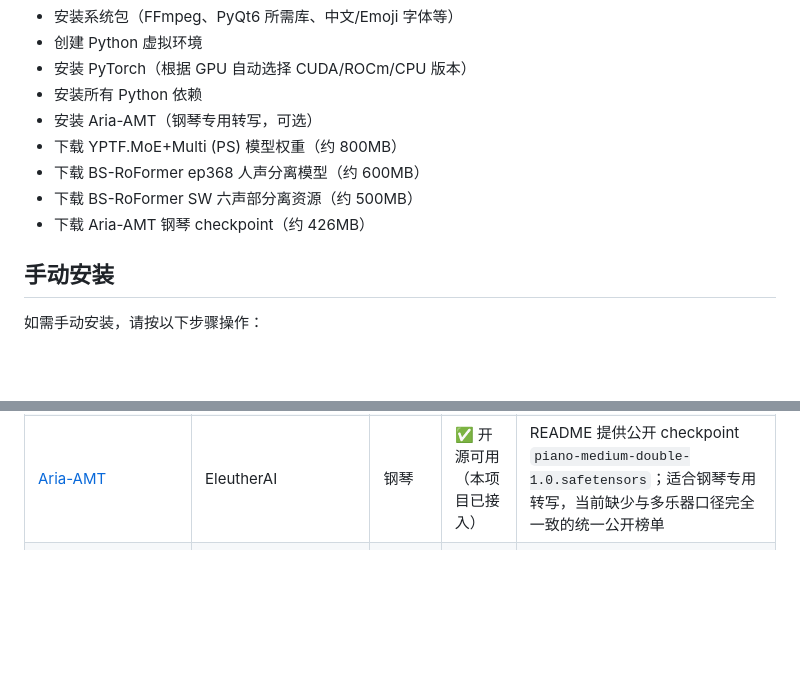
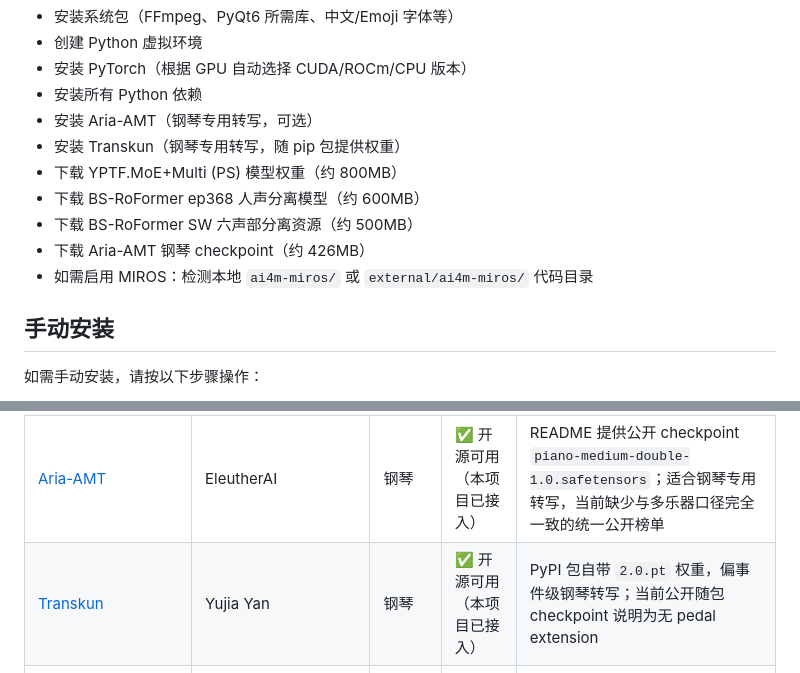
Before and after one commit to mason369/music-to-midi, a Markdown page: README.md, 2 parts joined by grey strips. Rendered like a GitHub page; blank space fills up the shorter version.

```diff
--- a/README.md
+++ b/README.md
@@ -67,10 +68,12 @@ cd music-to-midi
 - 安装 PyTorch（根据 GPU 自动选择 CUDA/ROCm/CPU 版本）
 - 安装所有 Python 依赖
 - 安装 Aria-AMT（钢琴专用转写，可选）
+- 安装 Transkun（钢琴专用转写，随 pip 包提供权重）
 - 下载 YPTF.MoE+Multi (PS) 模型权重（约 800MB）
 - 下载 BS-RoFormer ep368 人声分离模型（约 600MB）
 - 下载 BS-RoFormer SW 六声部分离资源（约 500MB）
 - 下载 Aria-AMT 钢琴 checkpoint（约 426MB）
+- 如需启用 MIROS：检测本地 `ai4m-miros/` 或 `external/ai4m-miros/` 代码目录
 
 ## 手动安装
 
@@ -360,6 +396,7 @@ VOCAL_SPLIT 模式使用 **BS-RoFormer**（Band-Split Rotary Transformer）进
 | YPTF.MoE+Multi (PS)（当前） | [YourMT3+ 论文](https://arxiv.org/abs/2407.04822) / [KAIST HF](https://huggingface.co/spaces/mimbres/YourMT3) | 多乐器 | ✅ 使用中 | Slakh2100 Multi F1 = **74.84%（0.7484）**；同表给出的 MT3 为 62.0（统一口径） |
 | 2025 AMT Challenge 冠军方案（ai4m-miros） | [ICME 2025 Workshop 结果](https://ai4musicians.org/2025icme.html) / [Challenge 页](https://ai4musicians.org/transcription/2025transcription.html) / [amt-os/ai4m-miros](https://github.com/amt-os/ai4m-miros) | 多乐器 | ✅ 结果公布 / 代码可见 | ICME 页面列出 MIROS 第 1、YourMT3-YPTF-MoE-M 第 2；仓库说明方案基于 YourMT3+ + 预训练编码器 |
 | [Aria-AMT](https://github.com/EleutherAI/aria-amt) | EleutherAI | 钢琴 | ✅ 开源可用（本项目已接入） | README 提供公开 checkpoint `piano-medium-double-1.0.safetensors`；适合钢琴专用转写，当前缺少与多乐器口径完全一致的统一公开榜单 |
+| [Transkun](https://github.com/Yujia-Yan/Transkun) | Yujia Yan | 钢琴 | ✅ 开源可用（本项目已接入） | PyPI 包自带 `2.0.pt` 权重，偏事件级钢琴转写；当前公开随包 checkpoint 说明为无 pedal extension |
 | MusicFM 编码器 + 转写解码器 | [MusicFM 论文](https://arxiv.org/abs/2311.03318) / [MusicFM 仓库](https://github.com/minzwon/musicfm) | 多乐器（研究方向） | 📄 论文/组件可用 | 开源了基础编码器；仓库说明下游任务的微调模型与完整评测流水线未公开，仍需自建 decoder/训练流程 |
 | CountEM（弱监督 AMT） | [arXiv:2511.14250](https://arxiv.org/abs/2511.14250) | AMT 训练方法 | 📄 论文阶段 | 以音符直方图监督替代对齐监督，降低标注依赖 |
 
```
Also changed, not shown: other parts of README.md (+65 -18 lines), docs/README.md (+60 -31 lines).
